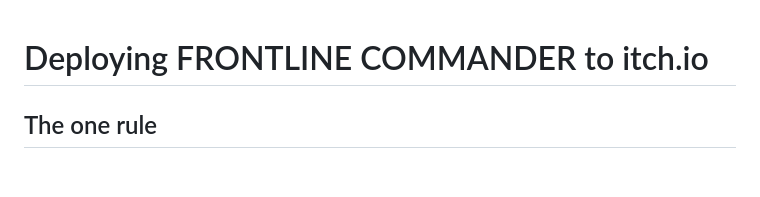
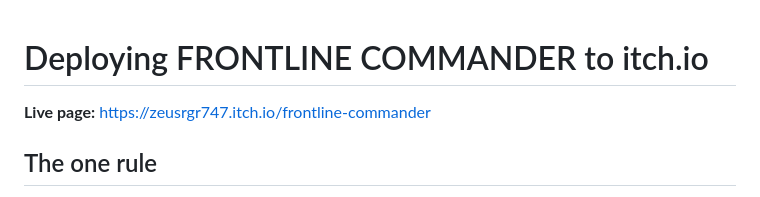
Before and after one commit to roukascrew-sys/War-FrontlineCommander, a Markdown page: docs/ITCH_DEPLOY.md, the part around the change. Drawn GitHub-style; blank space fills up the shorter version.

Commit message:
docs: record the live itch.io page URL
Co-Authored-By: Claude Sonnet 5 <noreply@anthropic.com>
Claude-Session: https://claude.ai/code/session_01Rm6uWtai6D9a5tzcR4ivck

```diff
--- a/docs/ITCH_DEPLOY.md
+++ b/docs/ITCH_DEPLOY.md
@@ -1,4 +1,6 @@
 # Deploying FRONTLINE COMMANDER to itch.io
+
+**Live page:** https://zeusrgr747.itch.io/frontline-commander
 
 ## The one rule
 
```
